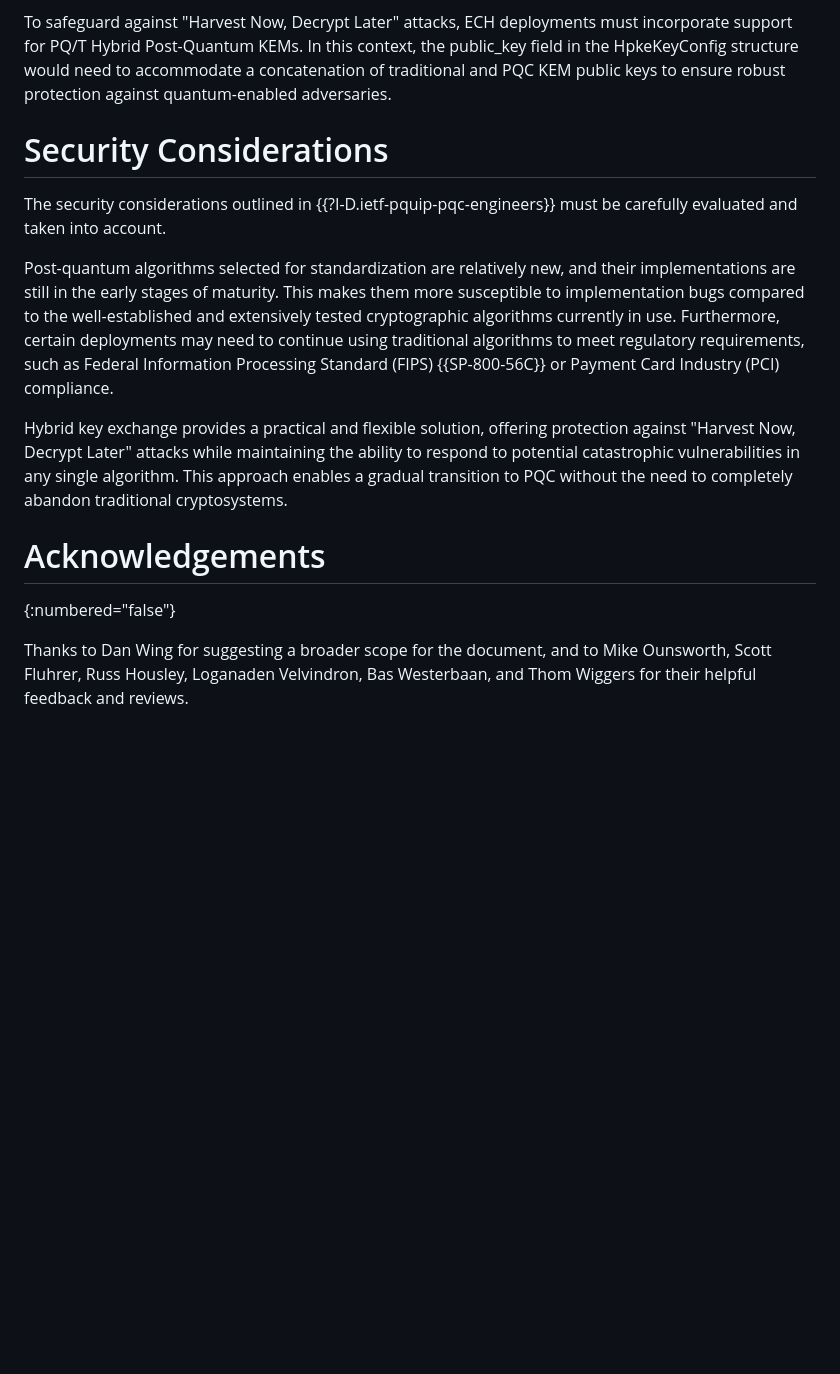
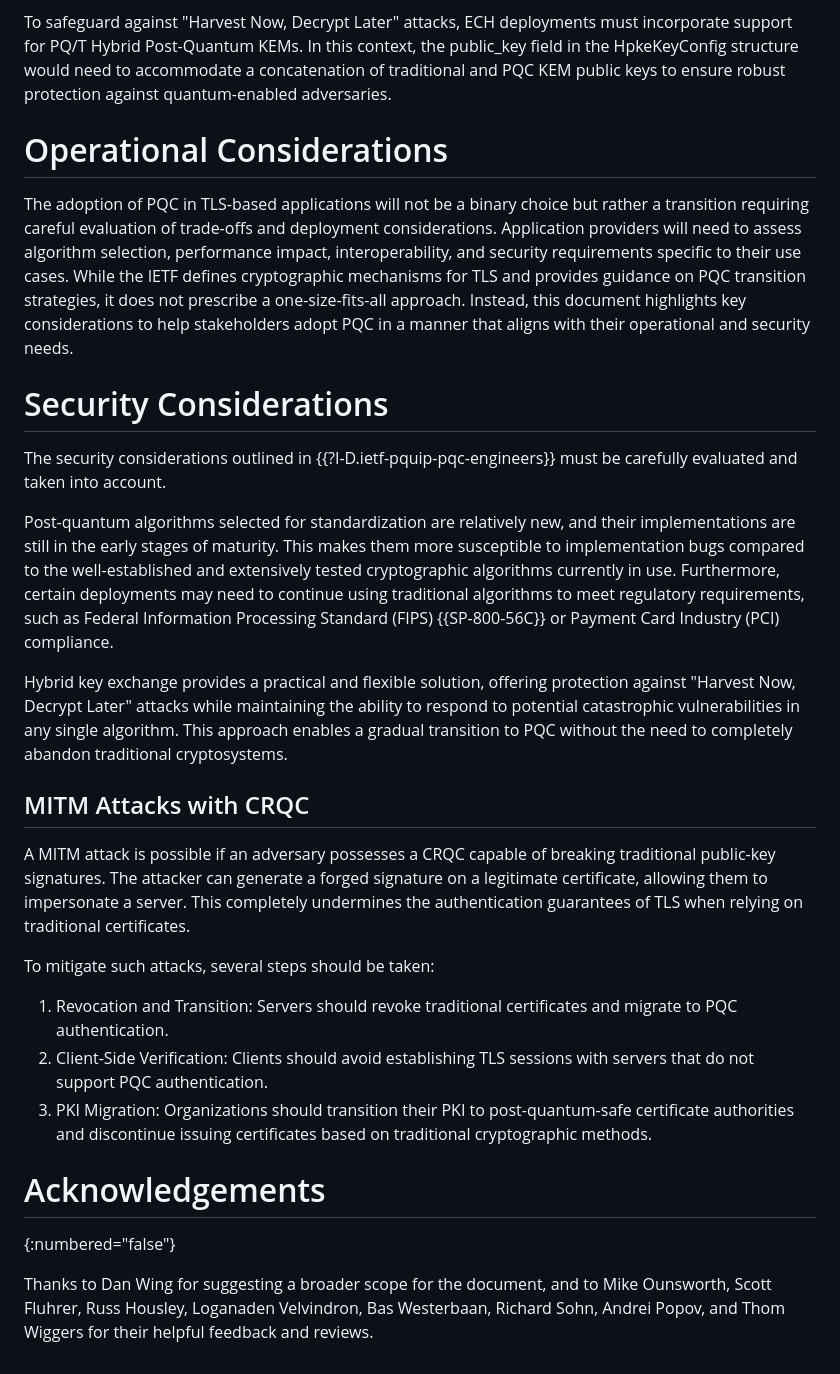
Before and after one commit to tireddy2/pqc_uta, a Markdown page: draft-reddy-uta-pqc-app.md, the part around the change. Drawn GitHub-style; blank space fills up the shorter version.

Commit message:
Update to address comments

```diff
--- a/draft-reddy-uta-pqc-app.md
+++ b/draft-reddy-uta-pqc-app.md
@@ -240,15 +240,40 @@ Client TLS libraries and applications can utilize Encrypted Client Hello (ECH) {
 
 To safeguard against "Harvest Now, Decrypt Later" attacks, ECH deployments must incorporate support for PQ/T Hybrid Post-Quantum KEMs. In this context, the public_key field in the HpkeKeyConfig structure would need to accommodate a concatenation of traditional and PQC KEM public keys to ensure robust protection against quantum-enabled adversaries.
 
+# Operational Considerations
+
+The adoption of PQC in TLS-based applications will not be a binary choice but rather a transition requiring careful evaluation of
+trade-offs and deployment considerations. Application providers will need to assess algorithm selection, performance impact,
+interoperability, and security requirements specific to their use cases. While the IETF defines cryptographic mechanisms for TLS and
+provides guidance on PQC transition strategies, it does not prescribe a one-size-fits-all approach. Instead, this document highlights key
+considerations to help stakeholders adopt PQC in a manner that aligns with their operational and security needs.
+
 # Security Considerations
 
 The security considerations outlined in {{?I-D.ietf-pquip-pqc-engineers}} must be carefully evaluated and taken into account.
 
-Post-quantum algorithms selected for standardization are relatively new, and their implementations are still in the early stages of maturity. This makes them more susceptible to implementation bugs compared to the well-established and extensively tested cryptographic algorithms currently in use. Furthermore, certain deployments may need to continue using traditional algorithms to meet regulatory requirements, such as Federal Information Processing Standard (FIPS) {{SP-800-56C}} or Payment Card Industry (PCI) compliance.
+Post-quantum algorithms selected for standardization are relatively new, and their implementations are still in the early stages of
+maturity. This makes them more susceptible to implementation bugs compared to the well-established and extensively tested cryptographic
+algorithms currently in use. Furthermore, certain deployments may need to continue using traditional algorithms to meet regulatory
+requirements, such as Federal Information Processing Standard (FIPS) {{SP-800-56C}} or Payment Card Industry (PCI) compliance.
 
-Hybrid key exchange provides a practical and flexible solution, offering protection against "Harvest Now, Decrypt Later" attacks while maintaining the ability to respond to potential catastrophic vulnerabilities in any single algorithm. This approach enables a gradual transition to PQC without the need to completely abandon traditional cryptosystems.
+Hybrid key exchange provides a practical and flexible solution, offering protection against "Harvest Now, Decrypt Later" attacks while
+maintaining the ability to respond to potential catastrophic vulnerabilities in any single algorithm. This approach enables a gradual
+transition to PQC without the need to completely abandon traditional cryptosystems.
+
+## MITM Attacks with CRQC
+
+A MITM attack is possible if an adversary possesses a CRQC capable of breaking traditional public-key signatures. The attacker can generate
+a forged signature on a legitimate certificate, allowing them to impersonate a server. This completely undermines the authentication
+guarantees of TLS when relying on traditional certificates.
+
+To mitigate such attacks, several steps should be taken:
+
+1. Revocation and Transition: Servers should revoke traditional certificates and migrate to PQC authentication.
+2. Client-Side Verification:  Clients should avoid establishing TLS sessions with servers that do not support PQC authentication.
+3. PKI Migration: Organizations should transition their PKI to post-quantum-safe certificate authorities and discontinue issuing certificates based on traditional cryptographic methods.
 
 # Acknowledgements
 {:numbered="false"}
 
-Thanks to Dan Wing for suggesting a broader scope for the document, and to Mike Ounsworth, Scott Fluhrer, Russ Housley, Loganaden Velvindron, Bas Westerbaan, and Thom Wiggers for their helpful feedback and reviews.
+Thanks to Dan Wing for suggesting a broader scope for the document, and to Mike Ounsworth, Scott Fluhrer, Russ Housley, Loganaden Velvindron, Bas Westerbaan, Richard Sohn, Andrei Popov, and Thom Wiggers for their helpful feedback and reviews.
```
